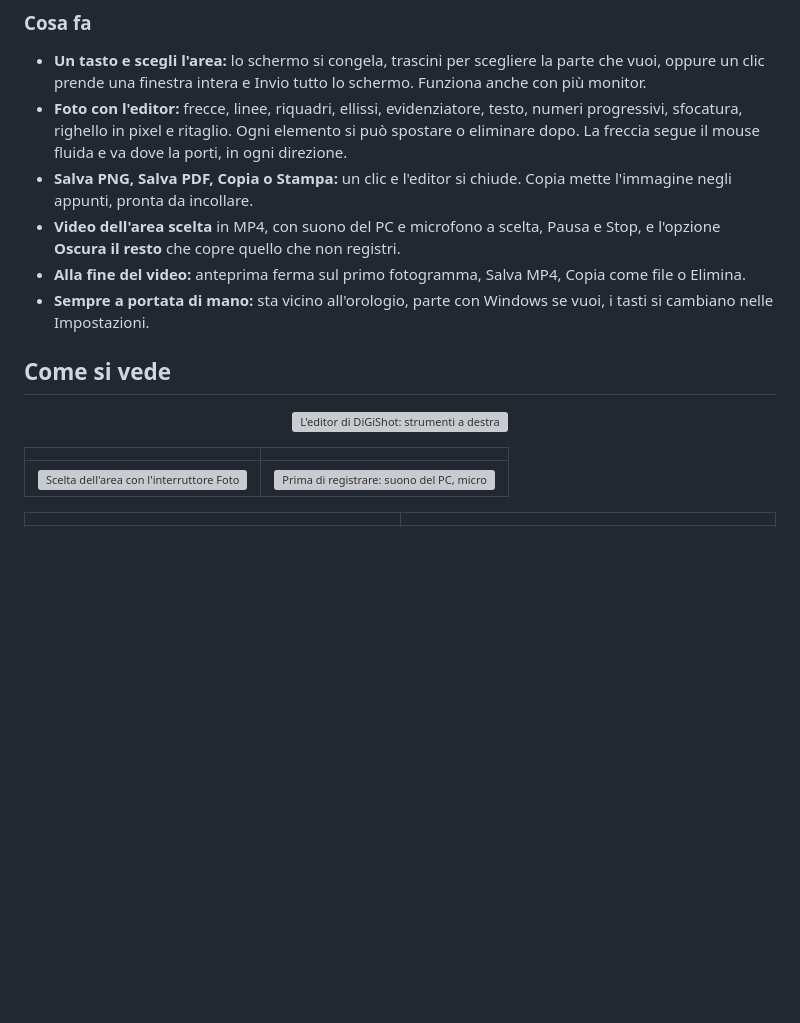
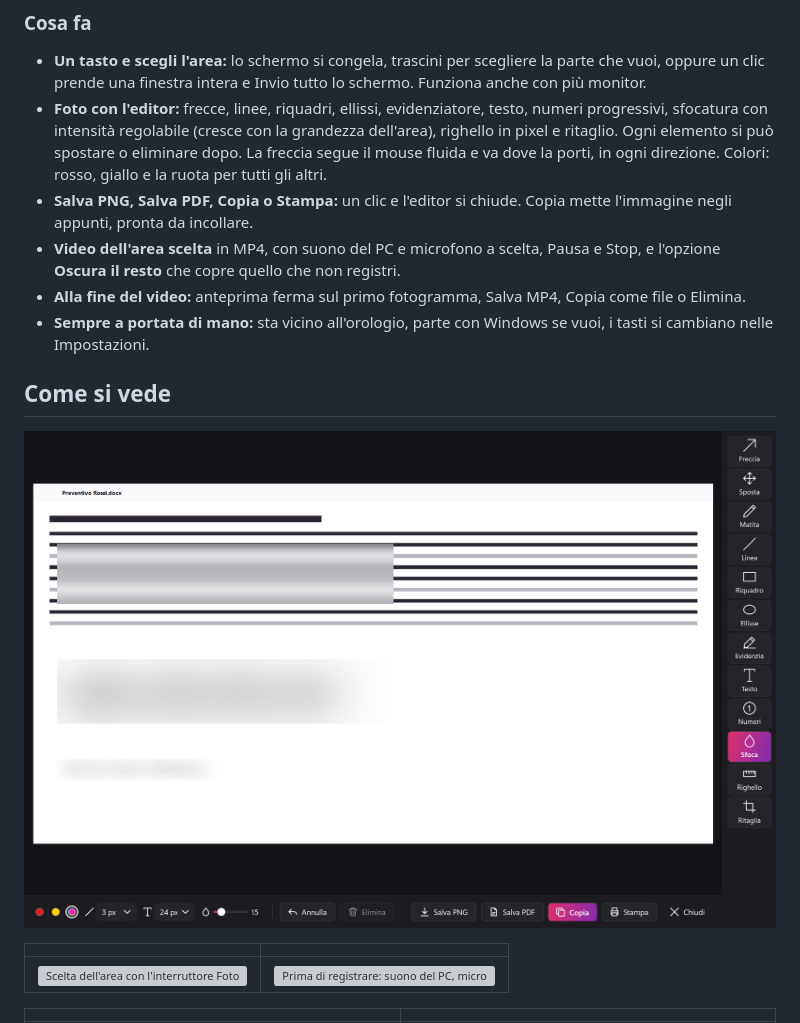
Before and after one commit to DiGi-Apps-Dev/DiGiShot, a Markdown page: README.md, the part around the change. Drawn GitHub-style; pictures changed too: schermate/editor-106.png (added); blank space fills up the shorter version; grey boxes are pictures that could not be loaded.

Commit message:
Intensità della sfocatura e ruota dei colori (1.0.6)
Co-Authored-By: Claude Sonnet 5.5 <noreply@anthropic.com>

```diff
--- a/README.md
+++ b/README.md
@@ -17,7 +17,7 @@ Le schermate e i video restano sul tuo PC. DiGiShot fa parte di **DiGi Apps**, a
 ### Cosa fa
 
 - **Un tasto e scegli l'area:** lo schermo si congela, trascini per scegliere la parte che vuoi, oppure un clic prende una finestra intera e Invio tutto lo schermo. Funziona anche con più monitor.
-- **Foto con l'editor:** frecce, linee, riquadri, ellissi, evidenziatore, testo, numeri progressivi, sfocatura, righello in pixel e ritaglio. Ogni elemento si può spostare o eliminare dopo. La freccia segue il mouse fluida e va dove la porti, in ogni direzione.
+- **Foto con l'editor:** frecce, linee, riquadri, ellissi, evidenziatore, testo, numeri progressivi, sfocatura con intensità regolabile (cresce con la grandezza dell'area), righello in pixel e ritaglio. Ogni elemento si può spostare o eliminare dopo. La freccia segue il mouse fluida e va dove la porti, in ogni direzione. Colori: rosso, giallo e la ruota per tutti gli altri.
 - **Salva PNG, Salva PDF, Copia o Stampa:** un clic e l'editor si chiude. Copia mette l'immagine negli appunti, pronta da incollare.
 - **Video dell'area scelta** in MP4, con suono del PC e microfono a scelta, Pausa e Stop, e l'opzione **Oscura il resto** che copre quello che non registri.
 - **Alla fine del video:** anteprima ferma sul primo fotogramma, Salva MP4, Copia come file o Elimina.
@@ -26,7 +26,7 @@ Le schermate e i video restano sul tuo PC. DiGiShot fa parte di **DiGi Apps**, a
 ## Come si vede
 
 <p align="center">
-  <img src="schermate/editor-103.png" alt="L'editor di DiGiShot: strumenti a destra, Salva PNG, Salva PDF, Copia e Stampa in basso" width="100%">
+  <img src="schermate/editor-106.png" alt="L'editor di DiGiShot: strumenti a destra, Salva PNG, Salva PDF, Copia e Stampa in basso" width="100%">
 </p>
 
 | | |
```
Also changed, not shown: 1 other file.
